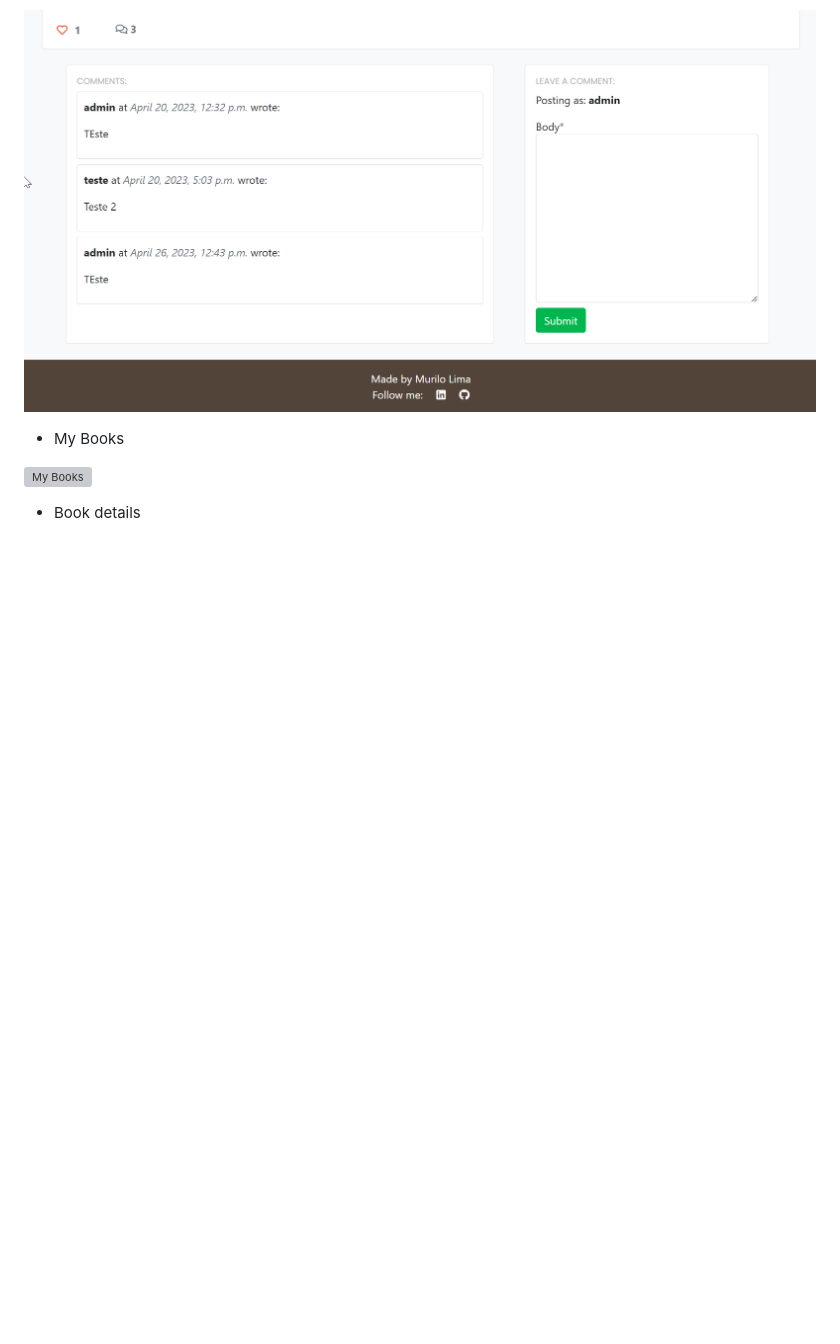
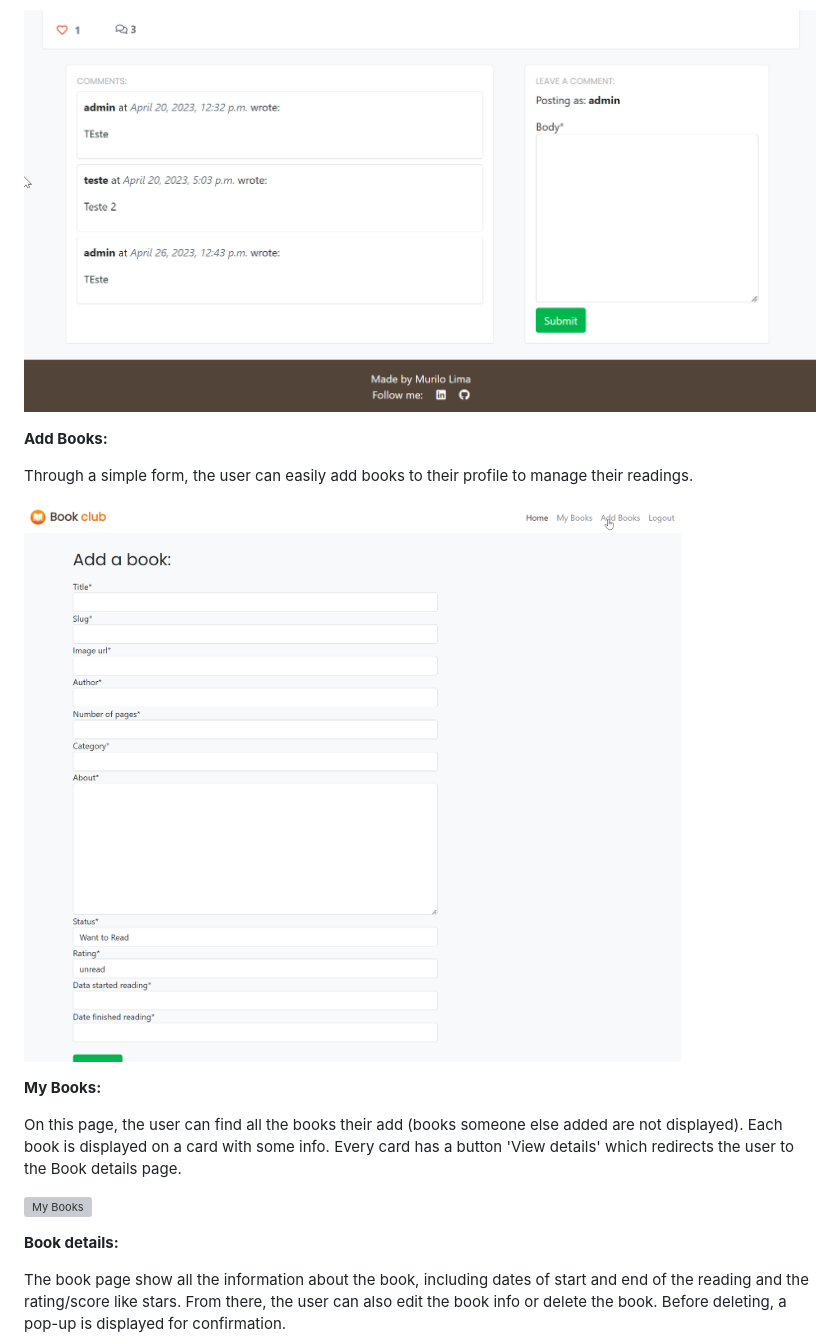
Before and after one commit to omurilolima/book-club, a Markdown page: README.md, the part around the change printed below. Rendered like a GitHub page; pictures changed too: media/BookClub_ Add Book.png (added); blank space fills up the shorter version; grey boxes are pictures that could not be loaded.

Commit message:
Update the Features section in README

```diff
--- a/README.md
+++ b/README.md
@@ -161,10 +162,21 @@ At the end of the blog post, the user can like the post or leave a comment, only
 
 ![Post details](/media/bookClub_postDetail_footer.png)
 
-- My Books
+<strong>Add Books:</strong>
+
+Through a simple form, the user can easily add books to their profile to manage their readings.
+
+![Add Book](/media/BookClub_%20Add%20Book.png)
+
+<strong>My Books:</strong>
+
+On this page, the user can find all the books their add (books someone else added are not displayed). Each book is displayed on a card with some info. Every card has a button 'View details' which redirects the user to the Book details page.
 
 ![My Books](/media/bookClub_Mybooksl.png)
 
-- Book details
+<strong>Book details:</strong>
+
+The book page show all the information about the book, including dates of start and end of the reading and the rating/score like stars. From there, the user can also edit the book info or delete the book. Before deleting, a pop-up is displayed for confirmation.
+
 ![Book details](/media/bookClub_bookDetail.png)
 
```
Also changed, not shown: other parts of README.md (+14 -5 lines).
